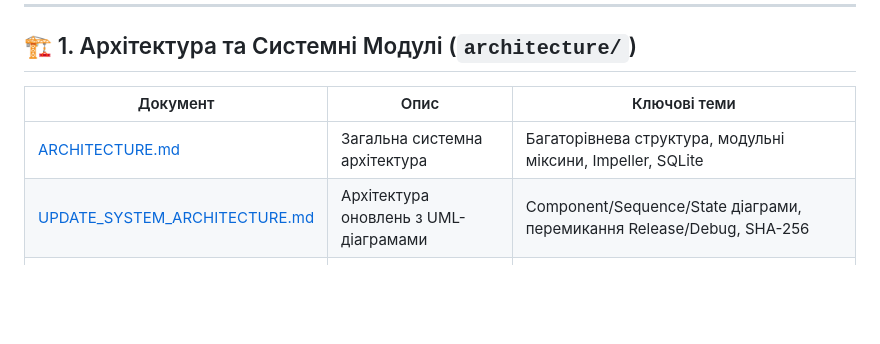
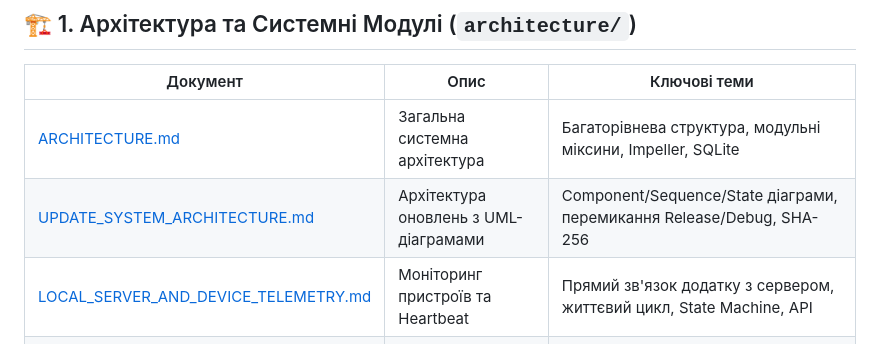
Before and after one commit to Lutvunenko-Dmutro/musicflow-mobile, a Markdown page: docs/README.md, the part around the change. Drawn GitHub-style; blank space fills up the shorter version.

Commit message:
docs: add local server and device telemetry architecture scheme

```diff
--- a/docs/README.md
+++ b/docs/README.md
@@ -23,6 +23,7 @@ docs/
 |---|---|---|
 | [ARCHITECTURE.md](architecture/ARCHITECTURE.md) | Загальна системна архітектура | Багаторівнева структура, модульні міксини, Impeller, SQLite |
 | [UPDATE_SYSTEM_ARCHITECTURE.md](architecture/UPDATE_SYSTEM_ARCHITECTURE.md) | Архітектура оновлень з UML-діаграмами | Component/Sequence/State діаграми, перемикання Release/Debug, SHA-256 |
+| [LOCAL_SERVER_AND_DEVICE_TELEMETRY.md](architecture/LOCAL_SERVER_AND_DEVICE_TELEMETRY.md) | Моніторинг пристроїв та Heartbeat | Прямий зв'язок додатку з сервером, життєвий цикл, State Machine, API |
 | [architecture_audio_provider.md](architecture/architecture_audio_provider.md) | Ядро відтворення та стан аудіоплеєра | `AudioProvider`, модульні міксини, потік відтворення треків |
 | [visualizer_system.md](architecture/visualizer_system.md) | FFT-візуалізатор спектру частот | Software (fftea) + Hardware (Android Visualizer), оптимізація 60 FPS |
 | [services.md](architecture/services.md) | Каталог сервісів додатку | YouTube, SQLite база даних, Download, Lyrics, Native Handlers |
```
Also changed, not shown: docs/architecture/LOCAL_SERVER_AND_DEVICE_TELEMETRY.md (added, +158 -0 lines).
